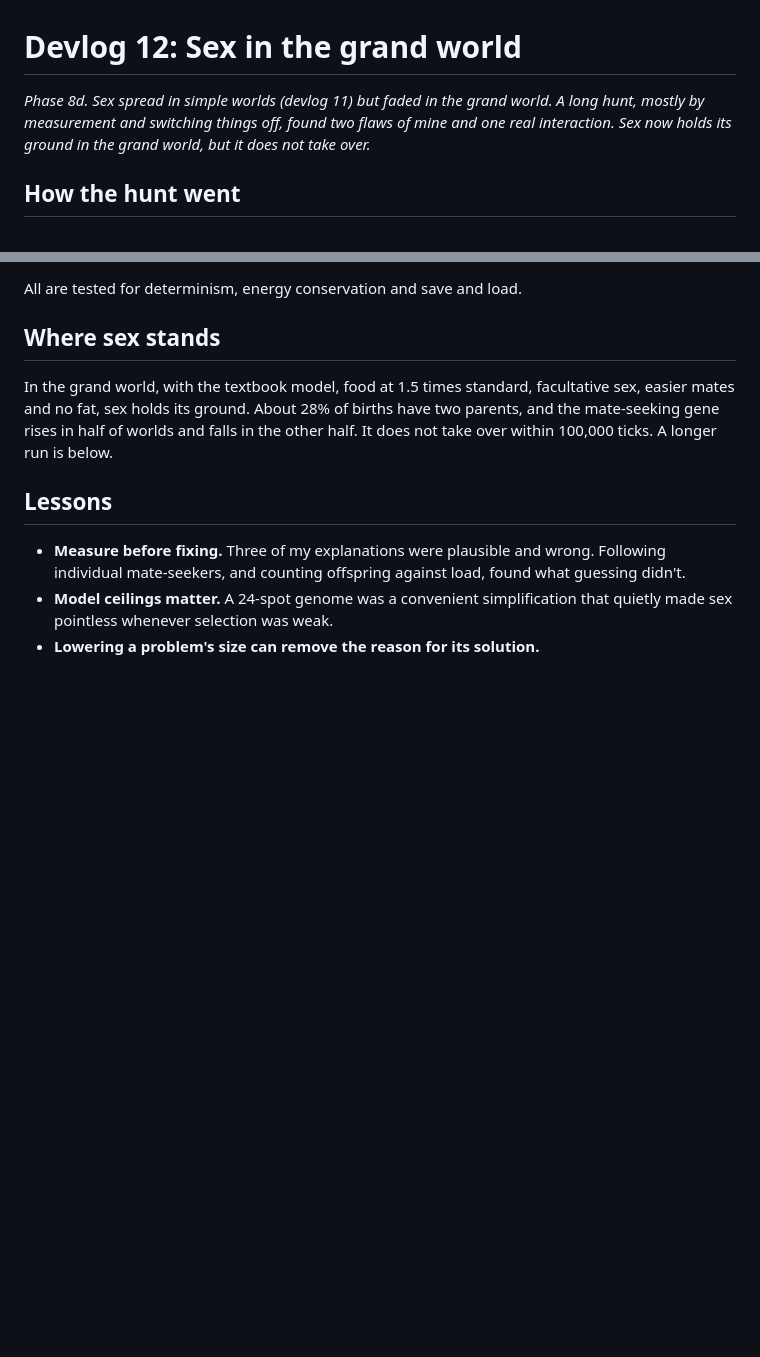
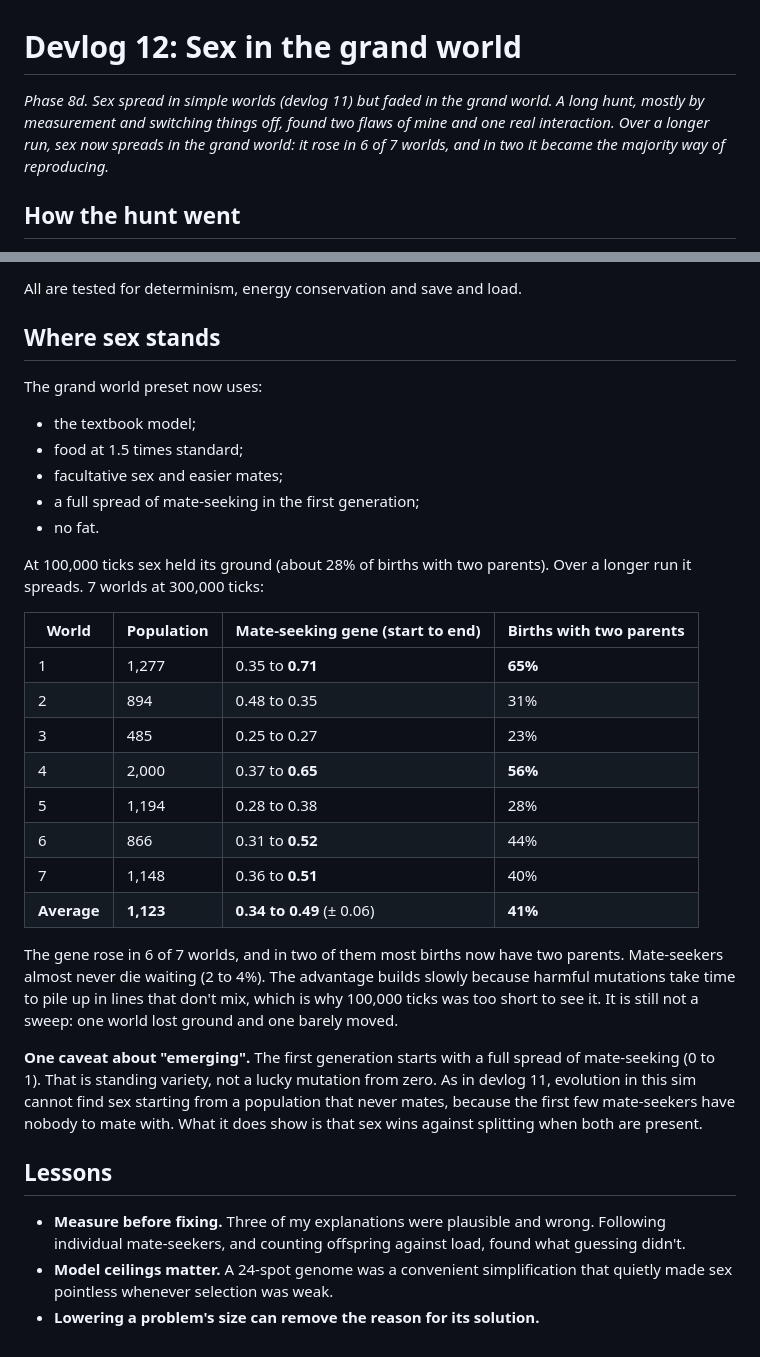
Before and after one commit to ge0ffr3y/evolution-sim, a Markdown page: docs/devlog/0012-sex-in-the-grand-world.md, 2 parts joined by grey strips. GitHub-like rendering; blank space fills up the shorter version.

Commit message:
Phase 8d: long-run result, devlog 12 finished
Co-Authored-By: Claude Opus 5.5 <noreply@anthropic.com>

```diff
--- a/docs/devlog/0012-sex-in-the-grand-world.md
+++ b/docs/devlog/0012-sex-in-the-grand-world.md
@@ -1,6 +1,6 @@
 # Devlog 12: Sex in the grand world
 
-*Phase 8d. Sex spread in simple worlds (devlog 11) but faded in the grand world. A long hunt, mostly by measurement and switching things off, found two flaws of mine and one real interaction. Sex now holds its ground in the grand world, but it does not take over.*
+*Phase 8d. Sex spread in simple worlds (devlog 11) but faded in the grand world. A long hunt, mostly by measurement and switching things off, found two flaws of mine and one real interaction. Over a longer run, sex now spreads in the grand world: it rose in 6 of 7 worlds, and in two it became the majority way of reproducing.*
 
 ## How the hunt went
 
@@ -75,7 +75,29 @@ All are tested for determinism, energy conservation and save and load.
 
 ## Where sex stands
 
-In the grand world, with the textbook model, food at 1.5 times standard, facultative sex, easier mates and no fat, sex holds its ground. About 28% of births have two parents, and the mate-seeking gene rises in half of worlds and falls in the other half. It does not take over within 100,000 ticks. A longer run is below.
+The grand world preset now uses:
+- the textbook model;
+- food at 1.5 times standard;
+- facultative sex and easier mates;
+- a full spread of mate-seeking in the first generation;
+- no fat.
+
+At 100,000 ticks sex held its ground (about 28% of births with two parents). Over a longer run it spreads. 7 worlds at 300,000 ticks:
+
+| World | Population | Mate-seeking gene (start to end) | Births with two parents |
+|---|---|---|---|
+| 1 | 1,277 | 0.35 to **0.71** | **65%** |
+| 2 | 894 | 0.48 to 0.35 | 31% |
+| 3 | 485 | 0.25 to 0.27 | 23% |
+| 4 | 2,000 | 0.37 to **0.65** | **56%** |
+| 5 | 1,194 | 0.28 to 0.38 | 28% |
+| 6 | 866 | 0.31 to **0.52** | 44% |
+| 7 | 1,148 | 0.36 to **0.51** | 40% |
+| **Average** | **1,123** | **0.34 to 0.49** (± 0.06) | **41%** |
+
+The gene rose in 6 of 7 worlds, and in two of them most births now have two parents. Mate-seekers almost never die waiting (2 to 4%). The advantage builds slowly because harmful mutations take time to pile up in lines that don't mix, which is why 100,000 ticks was too short to see it. It is still not a sweep: one world lost ground and one barely moved.
+
+**One caveat about "emerging".** The first generation starts with a full spread of mate-seeking (0 to 1). That is standing variety, not a lucky mutation from zero. As in devlog 11, evolution in this sim cannot find sex starting from a population that never mates, because the first few mate-seekers have nobody to mate with. What it does show is that sex wins against splitting when both are present.
 
 ## Lessons
 
```
